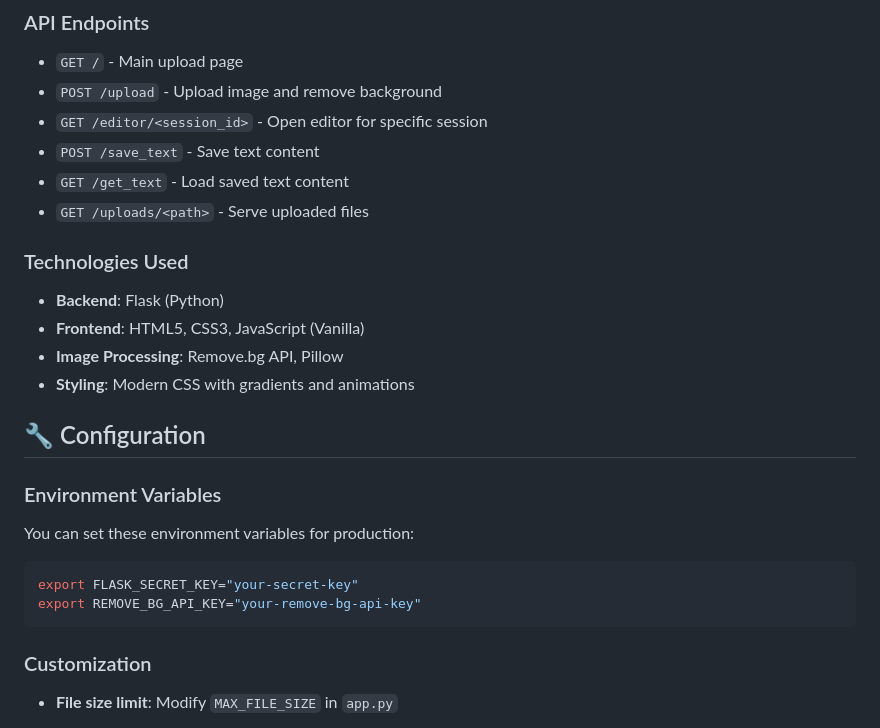
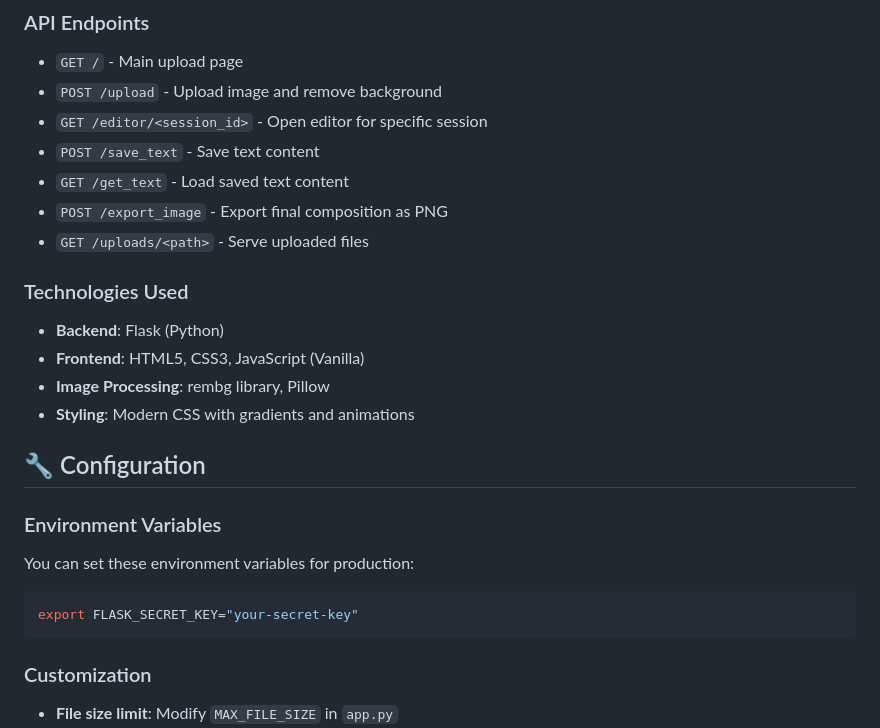
Before and after one commit to Kenshiro-Ida/TextBeforeImage, a Markdown page: README.md, the part around one of its changes. Drawn GitHub-style.

````diff
--- a/README.md
+++ b/README.md
@@ -96,13 +89,14 @@ Tbw/
 - `GET /editor/<session_id>` - Open editor for specific session
 - `POST /save_text` - Save text content
 - `GET /get_text` - Load saved text content
+- `POST /export_image` - Export final composition as PNG
 - `GET /uploads/<path>` - Serve uploaded files
 
 ### Technologies Used
 
 - **Backend**: Flask (Python)
 - **Frontend**: HTML5, CSS3, JavaScript (Vanilla)
-- **Image Processing**: Remove.bg API, Pillow
+- **Image Processing**: rembg library, Pillow
 - **Styling**: Modern CSS with gradients and animations
 
 ## 🔧 Configuration
@@ -113,7 +107,6 @@ You can set these environment variables for production:
 
 ```bash
 export FLASK_SECRET_KEY="your-secret-key"
-export REMOVE_BG_API_KEY="your-remove-bg-api-key"
 ```
 
 ### Customization
````
Also changed, not shown: other parts of README.md (+22 -33 lines).
